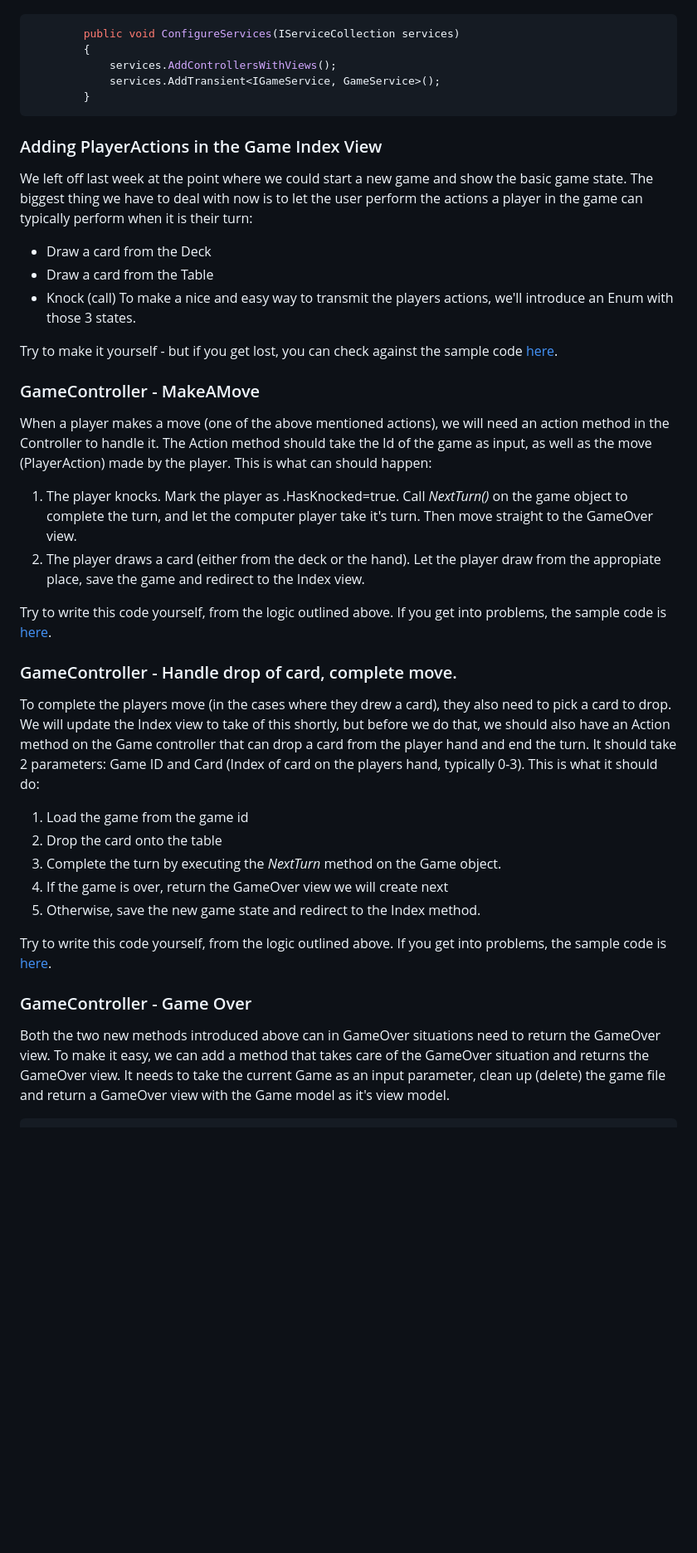
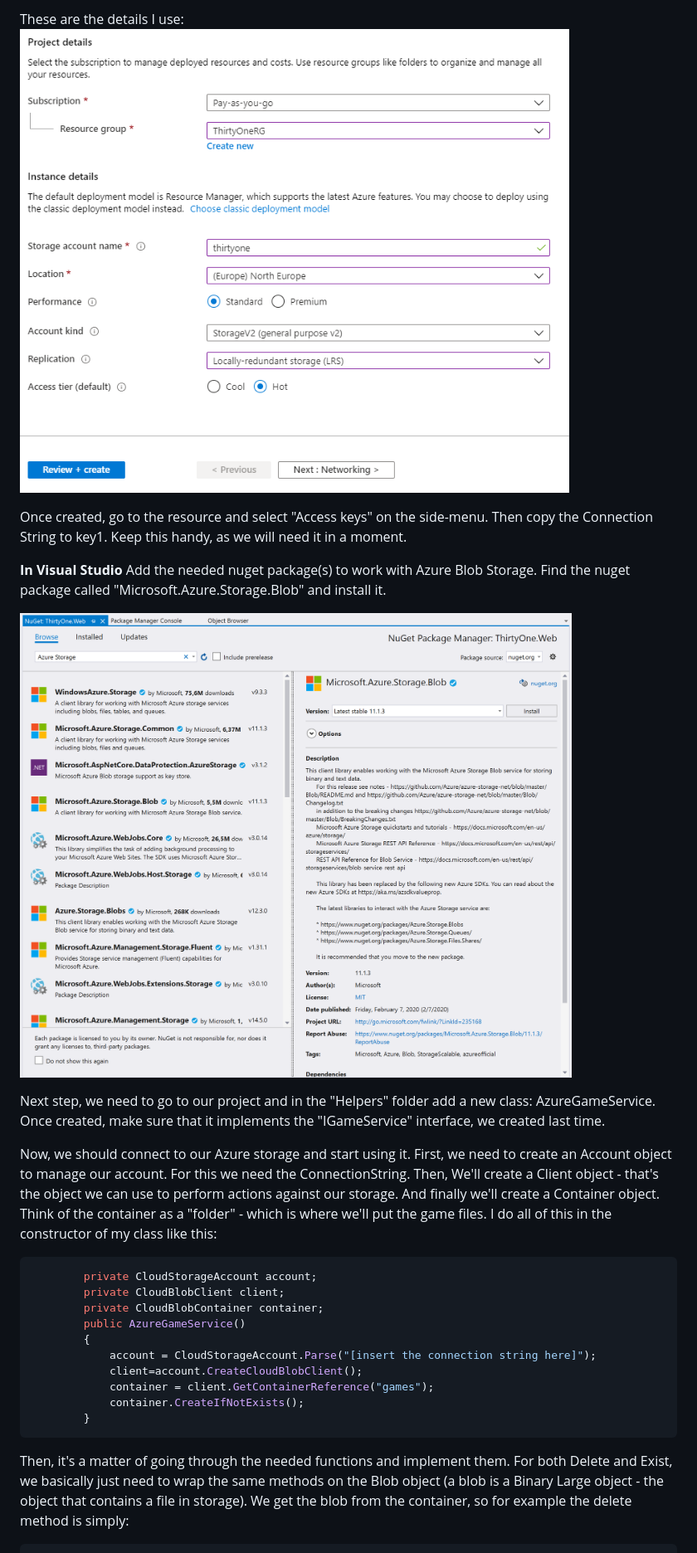
Before and after one commit to AThraen/HackYourFuture.NETMasterClass, a Markdown page: Week5/Exercises5.md, the part around the change printed below. Shown: that part at 83% size. GitHub-like rendering; pictures changed too: Week5/storagesettings.PNG (added); blank space fills up the shorter version.

Commit message:
Updated exercises

````diff
--- a/Week5/Exercises5.md
+++ b/Week5/Exercises5.md
@@ -22,43 +72,36 @@ Last thing we need to do, for this to work is to register the service in the Sta
+These are the details I use:
+![](storagesettings.PNG)
+
+Once created, go to the resource and select "Access keys" on the side-menu. Then copy the Connection String to key1. Keep this handy, as we will need it in a moment.
+
+**In Visual Studio**
+Add the needed  nuget package(s) to work with Azure Blob Storage. Find the nuget package called "Microsoft.Azure.Storage.Blob" and install it.
+
+![](AzureStorageNuget.PNG)
+
+Next step, we need to go to our project and in the "Helpers" folder add a new class: AzureGameService.
+Once created, make sure that it implements the "IGameService" interface, we created last time.
+
+Now, we should connect to our Azure storage and start using it.
+First, we need to create an Account object to manage our account. For this we need the ConnectionString.
+Then, We'll create a Client object - that's the object we can use to perform actions against our storage.
+And finally we'll create a Container object. Think of the container as a "folder" - which is where we'll put the game files.
+I do all of this in the constructor of my class like this:
+
 ```csharp
-        public void ConfigureServices(IServiceCollection services)
+        private CloudStorageAccount account;
+        private CloudBlobClient client;
+        private CloudBlobContainer container;
+        public AzureGameService()
         {
-            services.AddControllersWithViews();
-            services.AddTransient<IGameService, GameService>();
+            account = CloudStorageAccount.Parse("[insert the connection string here]");
+            client=account.CreateCloudBlobClient();
+            container = client.GetContainerReference("games");
+            container.CreateIfNotExists();
         }
 ```
 
-### Adding PlayerActions in the Game Index View
-We left off last week at the point where we could start a new game and show the basic game state. The biggest thing we have to deal with now is to let the user perform the actions a player in the game can typically perform when it is their turn:
-- Draw a card from the Deck
-- Draw a card from the Table
-- Knock (call)
-To make a nice and easy way to transmit the players actions, we'll introduce an Enum with those 3 states.
-
-Try to make it yourself - but if you get lost, you can check against the sample code [here](Solution/ThirtyOne/ThirtyOne.Web/Models/PlayerAction.cs).
-
-### GameController - MakeAMove
-When a player makes a move (one of the above mentioned actions), we will need an action method in the Controller to handle it.
-The Action method should take the Id of the game as input, as well as the move (PlayerAction) made by the player.
-This is what can should happen:
-1. The player knocks. Mark the player as .HasKnocked=true. Call *NextTurn()* on the game object to complete the turn, and let the computer player take it's turn. Then move straight to the GameOver view.
-2. The player draws a card (either from the deck or the hand). Let the player draw from the appropiate place, save the game and redirect to the Index view.
-
-Try to write this code yourself, from the logic outlined above. If you get into problems, the sample code is [here](Solution/ThirtyOne/ThirtyOne.Web/Controllers/GameController.cs).
-
-### GameController - Handle drop of card, complete move.
-To complete the players move (in the cases where they drew a card), they also need to pick a card to drop. We will update the Index view to take of this shortly, but before we do that, we should also have an Action method on the Game controller that can drop a card from the player hand and end the turn.
-It should take 2 parameters: Game ID and Card (Index of card on the players hand, typically 0-3).
-This is what it should do:
-1. Load the game from the game id
-2. Drop the card onto the table
-3. Complete the turn by executing the *NextTurn* method on the Game object.
-4. If the game is over, return the GameOver view we will create next
-5. Otherwise, save the new game state and redirect to the Index method.
-
-Try to write this code yourself, from the logic outlined above. If you get into problems, the sample code is [here](Solution/ThirtyOne/ThirtyOne.Web/Controllers/GameController.cs).
-
-### GameController - Game Over
-Both the two new methods introduced above can in GameOver situations need to return the GameOver view. To make it easy, we can add a method that takes care of the GameOver situation and returns the GameOver view.
-It needs to take the current Game as an input parameter, clean up (delete) the game file and return a GameOver view with the Game model as it's view model.
-
+Then, it's a matter of going through the needed functions and implement them.
+For both Delete and Exist, we basically just need to wrap the same methods on the Blob object (a blob is a Binary Large object - the object that contains a file in storage).
+We get the blob from the container, so for example the delete method is simply:
 ```csharp
````
Also changed, not shown: other parts of Week5/Exercises5.md (+92 -62 lines), Week5/README.md (+3 -5 lines), Week5/freeaccount.PNG (added), Week5/resourceview.PNG (added), Week5/vspublish.PNG (added), Week5/webapp.PNG (added), Week5/webappsettings.PNG (added), 1 other file.
